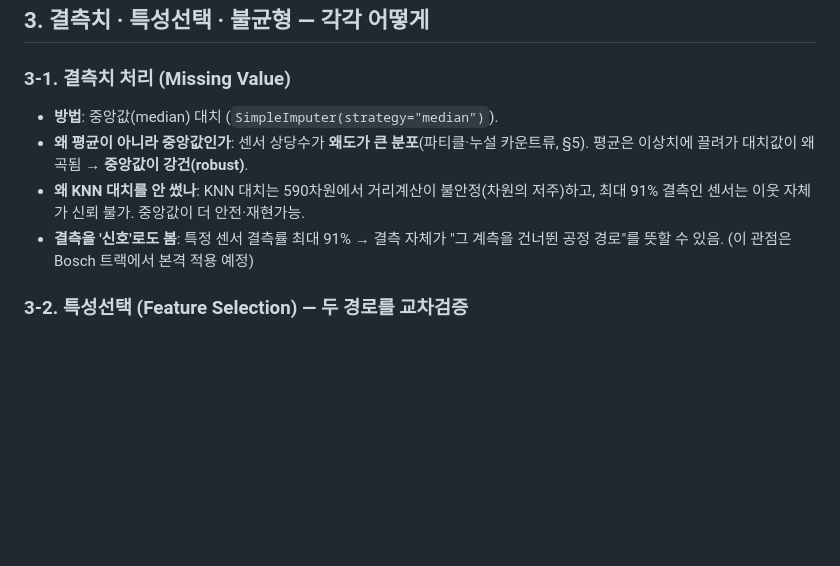
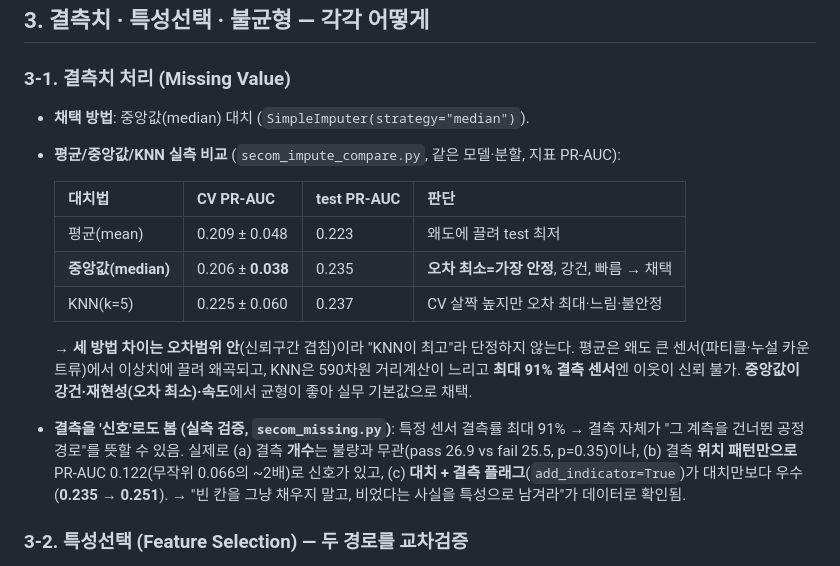
Before and after one commit to SHS-research/secom-yield-portfolio, a Markdown page: docs/methodology.md, the part around the change. GitHub-like rendering; blank space fills up the shorter version.

Commit message:
docs: document missing-value handling method and findings
평균/중앙값/KNN 비교표 + 결측=신호(플래그로 0.235->0.251) 방법론 반영

Co-Authored-By: Claude Opus 4.8 <noreply@anthropic.com>

```diff
--- a/docs/methodology.md
+++ b/docs/methodology.md
@@ -36,13 +36,24 @@ SimpleImputer(median) → VarianceThreshold(0) → StandardScaler → RandomFore
 ## 3. 결측치 · 특성선택 · 불균형 — 각각 어떻게
 
 ### 3-1. 결측치 처리 (Missing Value)
-- **방법**: 중앙값(median) 대치 (`SimpleImputer(strategy="median")`).
-- **왜 평균이 아니라 중앙값인가**: 센서 상당수가 **왜도가 큰 분포**(파티클·누설 카운트류, §5). 평균은
-  이상치에 끌려가 대치값이 왜곡됨 → **중앙값이 강건(robust)**.
-- **왜 KNN 대치를 안 썼나**: KNN 대치는 590차원에서 거리계산이 불안정(차원의 저주)하고, 최대 91%
-  결측인 센서는 이웃 자체가 신뢰 불가. 중앙값이 더 안전·재현가능.
-- **결측을 '신호'로도 봄**: 특정 센서 결측률 최대 91% → 결측 자체가 "그 계측을 건너뛴 공정 경로"를
-  뜻할 수 있음. (이 관점은 Bosch 트랙에서 본격 적용 예정)
+- **채택 방법**: 중앙값(median) 대치 (`SimpleImputer(strategy="median")`).
+- **평균/중앙값/KNN 실측 비교** (`secom_impute_compare.py`, 같은 모델·분할, 지표 PR-AUC):
+
+  | 대치법 | CV PR-AUC | test PR-AUC | 판단 |
+  |---|---|---|---|
+  | 평균(mean) | 0.209 ± 0.048 | 0.223 | 왜도에 끌려 test 최저 |
+  | **중앙값(median)** | 0.206 ± **0.038** | 0.235 | **오차 최소=가장 안정**, 강건, 빠름 → 채택 |
+  | KNN(k=5) | 0.225 ± 0.060 | 0.237 | CV 살짝 높지만 오차 최대·느림·불안정 |
+
+  → **세 방법 차이는 오차범위 안**(신뢰구간 겹침)이라 "KNN이 최고"라 단정하지 않는다. 평균은
+  왜도 큰 센서(파티클·누설 카운트류)에서 이상치에 끌려 왜곡되고, KNN은 590차원 거리계산이
+  느리고 **최대 91% 결측 센서**엔 이웃이 신뢰 불가. **중앙값이 강건·재현성(오차 최소)·속도**에서
+  균형이 좋아 실무 기본값으로 채택.
+- **결측을 '신호'로도 봄 (실측 검증, `secom_missing.py`)**: 특정 센서 결측률 최대 91% → 결측 자체가
+  "그 계측을 건너뛴 공정 경로"를 뜻할 수 있음. 실제로 (a) 결측 **개수**는 불량과 무관(pass 26.9 vs
+  fail 25.5, p=0.35)이나, (b) 결측 **위치 패턴만으로** PR-AUC 0.122(무작위 0.066의 ~2배)로 신호가
+  있고, (c) **대치 + 결측 플래그**(`add_indicator=True`)가 대치만보다 우수(**0.235 → 0.251**).
+  → "빈 칸을 그냥 채우지 말고, 비었다는 사실을 특성으로 남겨라"가 데이터로 확인됨.
 
 ### 3-2. 특성선택 (Feature Selection) — **두 경로를 교차검증**
 1. **분산 필터**: `VarianceThreshold(0.0)`로 상수열(변동 0인 미사용 채널) 제거.
```
